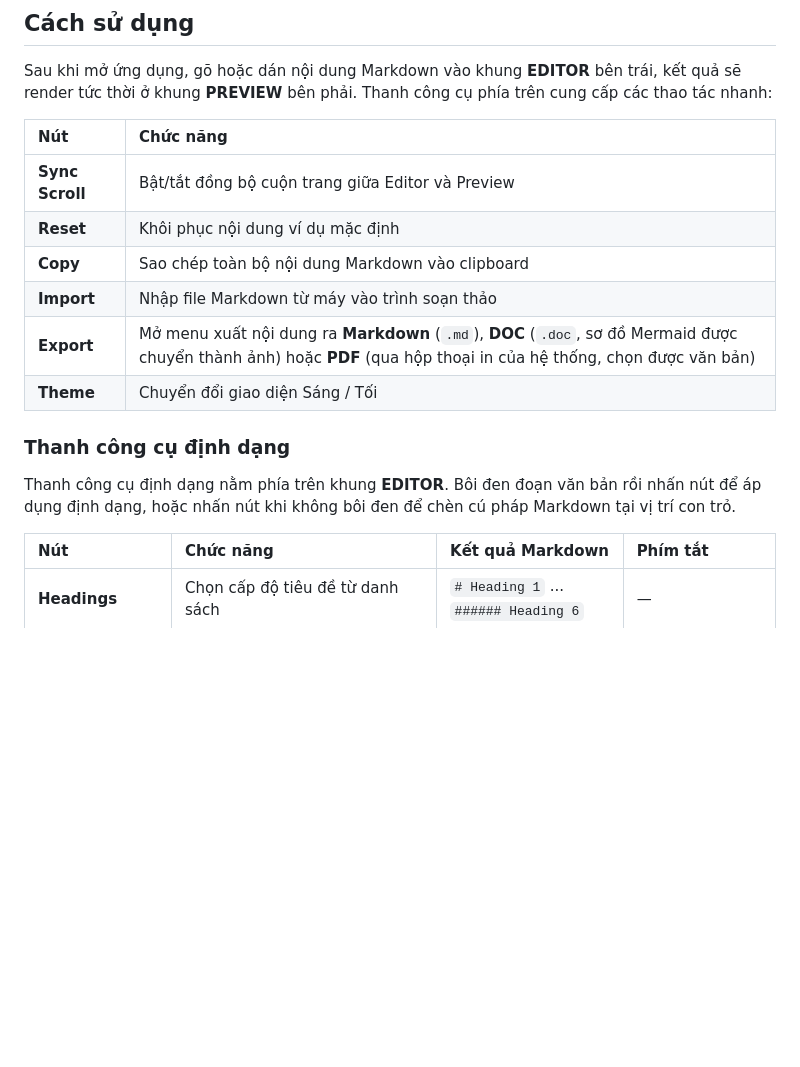
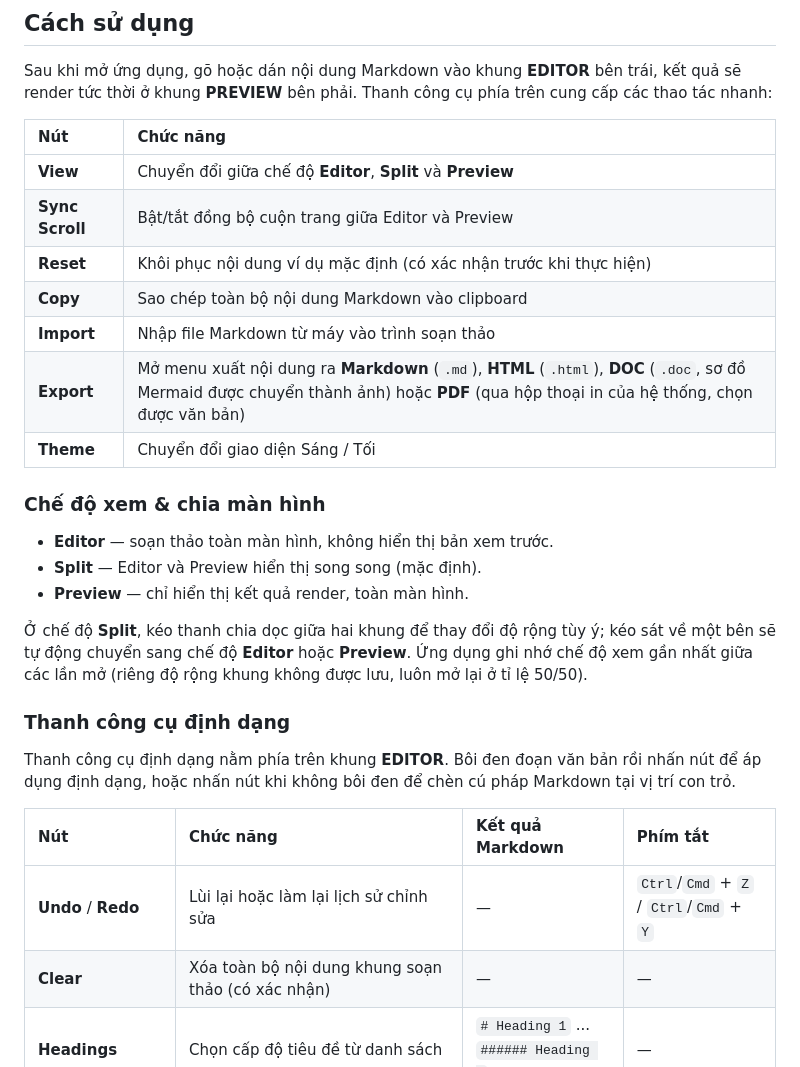
Before and after one commit to UyTran0610/markdown-live-app, a Markdown page: README.vi.md, the part around the change printed below. Drawn GitHub-style; blank space fills up the shorter version.

```diff
--- a/README.vi.md
+++ b/README.vi.md
@@ -118,12 +122,21 @@ Sau khi mở ứng dụng, gõ hoặc dán nội dung Markdown vào khung **EDIT
 
 | Nút | Chức năng |
 | :--- | :--- |
+| **View** | Chuyển đổi giữa chế độ **Editor**, **Split** và **Preview** |
 | **Sync Scroll** | Bật/tắt đồng bộ cuộn trang giữa Editor và Preview |
-| **Reset** | Khôi phục nội dung ví dụ mặc định |
+| **Reset** | Khôi phục nội dung ví dụ mặc định (có xác nhận trước khi thực hiện) |
 | **Copy** | Sao chép toàn bộ nội dung Markdown vào clipboard |
 | **Import** | Nhập file Markdown từ máy vào trình soạn thảo |
-| **Export** | Mở menu xuất nội dung ra **Markdown** (`.md`), **DOC** (`.doc`, sơ đồ Mermaid được chuyển thành ảnh) hoặc **PDF** (qua hộp thoại in của hệ thống, chọn được văn bản) |
+| **Export** | Mở menu xuất nội dung ra **Markdown** (`.md`), **HTML** (`.html`), **DOC** (`.doc`, sơ đồ Mermaid được chuyển thành ảnh) hoặc **PDF** (qua hộp thoại in của hệ thống, chọn được văn bản) |
 | **Theme** | Chuyển đổi giao diện Sáng / Tối |
+
+### Chế độ xem & chia màn hình
+
+- **Editor** — soạn thảo toàn màn hình, không hiển thị bản xem trước.
+- **Split** — Editor và Preview hiển thị song song (mặc định).
+- **Preview** — chỉ hiển thị kết quả render, toàn màn hình.
+
+Ở chế độ **Split**, kéo thanh chia dọc giữa hai khung để thay đổi độ rộng tùy ý; kéo sát về một bên sẽ tự động chuyển sang chế độ **Editor** hoặc **Preview**. Ứng dụng ghi nhớ chế độ xem gần nhất giữa các lần mở (riêng độ rộng khung không được lưu, luôn mở lại ở tỉ lệ 50/50).
 
 ### Thanh công cụ định dạng
 
@@ -131,6 +144,8 @@ Thanh công cụ định dạng nằm phía trên khung **EDITOR**. Bôi đen đ
 
 | Nút | Chức năng | Kết quả Markdown | Phím tắt |
 | :--- | :--- | :--- | :--- |
+| **Undo** / **Redo** | Lùi lại hoặc làm lại lịch sử chỉnh sửa | — | `Ctrl`/`Cmd` + `Z` / `Ctrl`/`Cmd` + `Y` |
+| **Clear** | Xóa toàn bộ nội dung khung soạn thảo (có xác nhận) | — | — |
 | **Headings** | Chọn cấp độ tiêu đề từ danh sách | `# Heading 1` ... `###### Heading 6` | — |
 | **Lists** | Chọn loại danh sách: gạch đầu dòng, đánh số hoặc task list | `- item`, `1. item`, `- [ ] task` | — |
 | **B** (Bold) | In đậm đoạn văn bản đang chọn | `**text**` | `Ctrl`/`Cmd` + `B` |
```
Also changed, not shown: other parts of README.vi.md (+17 -4 lines), README.md (+30 -6 lines), images/dark-mode.png, images/light-mode.png.
